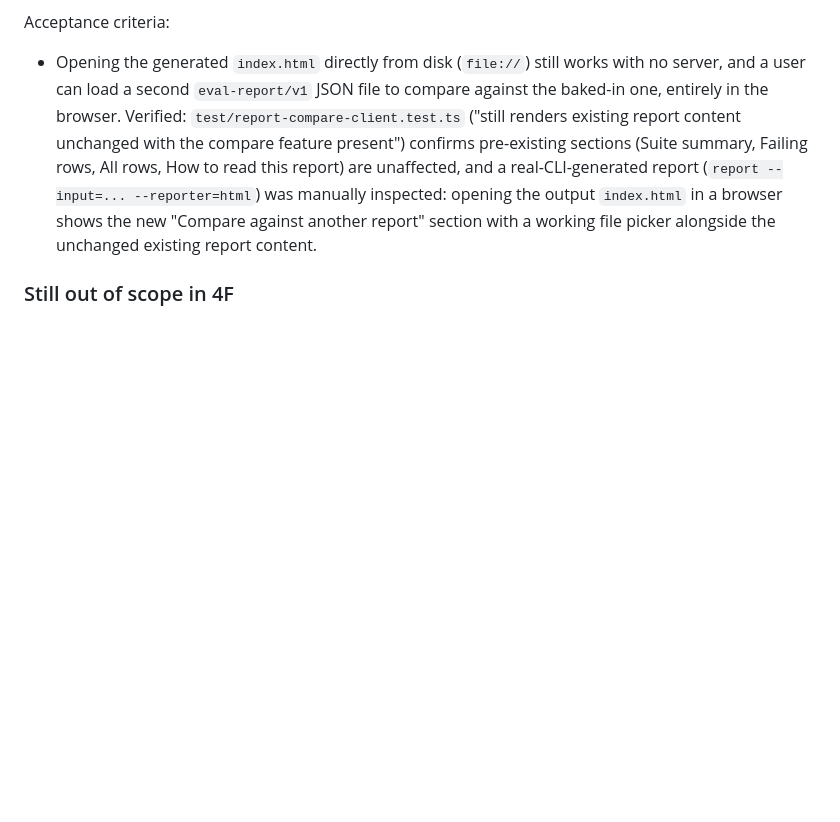
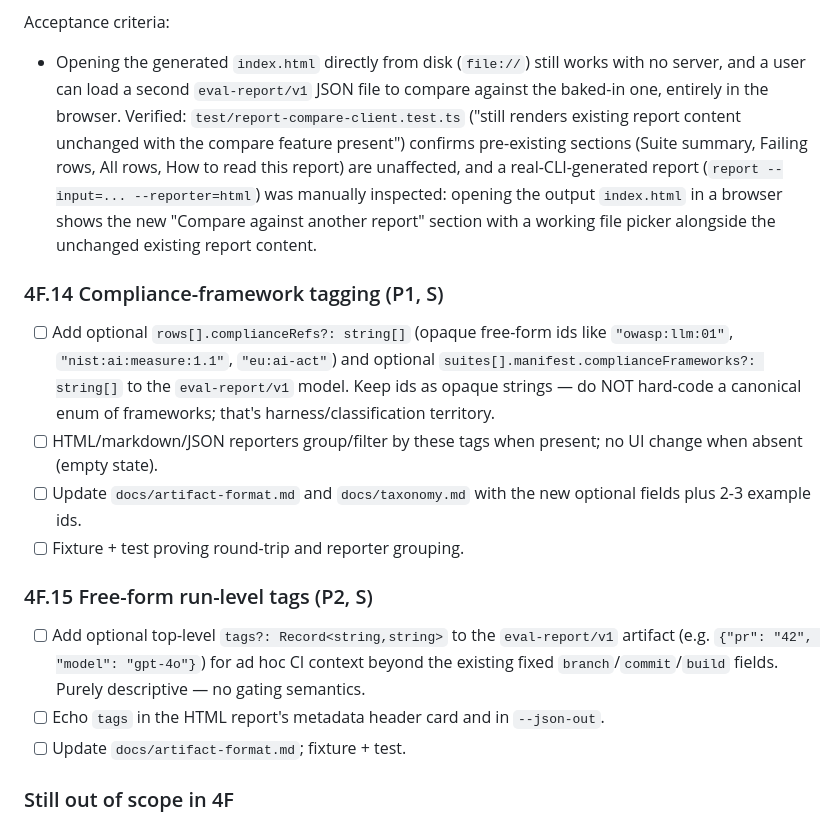
Before and after one commit to IcodeNet/eval-dashboards, a Markdown page: docs/ROADMAP.md, the part around the change. Rendered like a GitHub page; blank space fills up the shorter version.

Commit message:
docs(roadmap): add 4F.14 compliance-framework tagging and 4F.15 run-level tags

```diff
--- a/docs/ROADMAP.md
+++ b/docs/ROADMAP.md
@@ -1259,6 +1259,29 @@ Acceptance criteria:
   report" section with a working file picker alongside the unchanged
   existing report content.
 
+### 4F.14 Compliance-framework tagging (P1, S)
+
+- [ ] Add optional `rows[].complianceRefs?: string[]` (opaque free-form ids
+      like `"owasp:llm:01"`, `"nist:ai:measure:1.1"`, `"eu:ai-act"`) and
+      optional `suites[].manifest.complianceFrameworks?: string[]` to the
+      `eval-report/v1` model. Keep ids as opaque strings — do NOT hard-code a
+      canonical enum of frameworks; that's harness/classification territory.
+- [ ] HTML/markdown/JSON reporters group/filter by these tags when present;
+      no UI change when absent (empty state).
+- [ ] Update `docs/artifact-format.md` and `docs/taxonomy.md` with the new
+      optional fields plus 2-3 example ids.
+- [ ] Fixture + test proving round-trip and reporter grouping.
+
+### 4F.15 Free-form run-level tags (P2, S)
+
+- [ ] Add optional top-level `tags?: Record<string,string>` to the
+      `eval-report/v1` artifact (e.g. `{"pr": "42", "model": "gpt-4o"}`) for
+      ad hoc CI context beyond the existing fixed `branch`/`commit`/`build`
+      fields. Purely descriptive — no gating semantics.
+- [ ] Echo `tags` in the HTML report's metadata header card and in
+      `--json-out`.
+- [ ] Update `docs/artifact-format.md`; fixture + test.
+
 ### Still out of scope in 4F
 
 - Hosted ingestion API, time-series store, auth-gated dashboard app, and multi-tenant service remain non-goals. Access control, durable per-run URLs, and live dashboards should be solved by pairing with an existing hosted product or by a separately resourced component with its own owner and SLA — not by growing a service inside this package.
```
